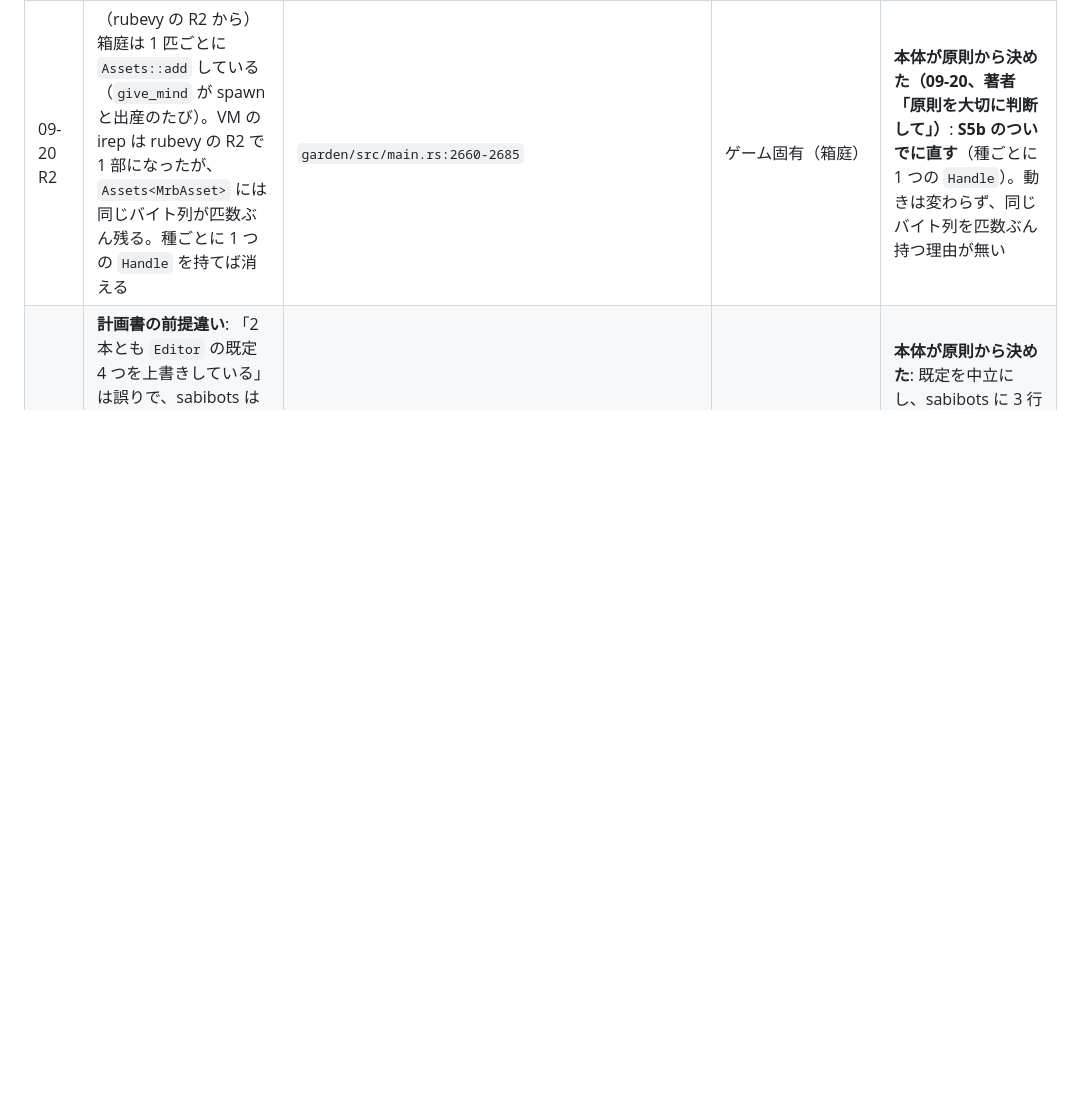
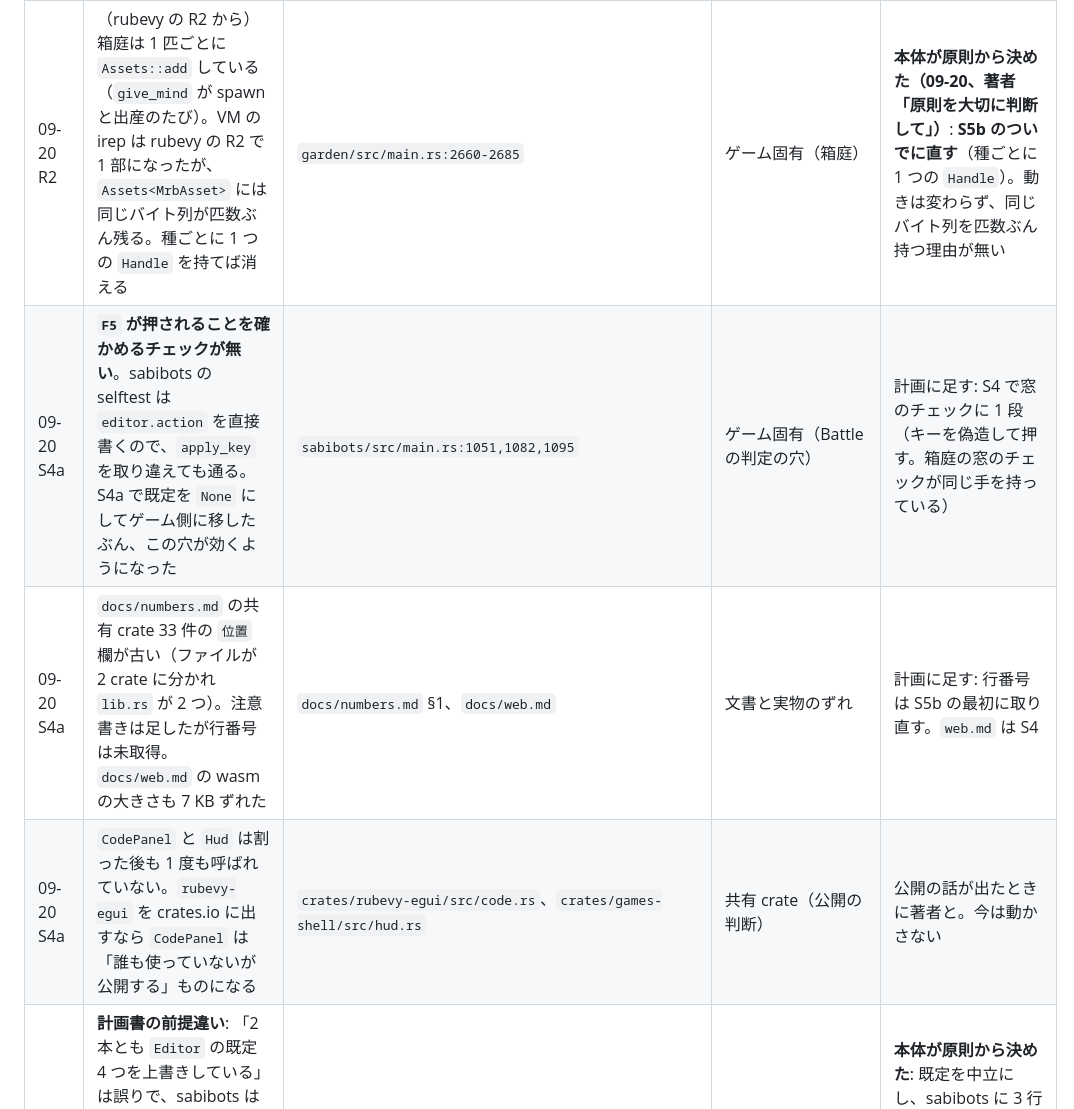
Before and after one commit to sabiruby/rubevy_games, a Markdown page: docs/plans/shared-crate-plan.md, the part around one of its changes. GitHub-like rendering; blank space fills up the shorter version.

```diff
--- a/docs/plans/shared-crate-plan.md
+++ b/docs/plans/shared-crate-plan.md
@@ -186,6 +186,9 @@ S1 は rubevy を待たずに始められる。S5a も待たずに始められ
 | 日付・段階 | 気づいた点 | どこ | 属する先 | 状況（計画に足した／著者判断待ち／見送り・理由） |
 |---|---|---|---|---|
 | 09-20 R2 | （rubevy の R2 から）箱庭は 1 匹ごとに `Assets::add` している（`give_mind` が spawn と出産のたび）。VM の irep は rubevy の R2 で 1 部になったが、`Assets<MrbAsset>` には同じバイト列が匹数ぶん残る。種ごとに 1 つの `Handle` を持てば消える | `garden/src/main.rs:2660-2685` | ゲーム固有（箱庭） | **本体が原則から決めた（09-20、著者「原則を大切に判断して」）**: **S5b のついでに直す**（種ごとに 1 つの `Handle`）。動きは変わらず、同じバイト列を匹数ぶん持つ理由が無い |
+| 09-20 S4a | **`F5` が押されることを確かめるチェックが無い**。sabibots の selftest は `editor.action` を直接書くので、`apply_key` を取り違えても通る。S4a で既定を `None` にしてゲーム側に移したぶん、この穴が効くようになった | `sabibots/src/main.rs:1051,1082,1095` | ゲーム固有（Battle の判定の穴） | 計画に足す: S4 で窓のチェックに 1 段（キーを偽造して押す。箱庭の窓のチェックが同じ手を持っている） |
+| 09-20 S4a | `docs/numbers.md` の共有 crate 33 件の `位置` 欄が古い（ファイルが 2 crate に分かれ `lib.rs` が 2 つ）。注意書きは足したが行番号は未取得。`docs/web.md` の wasm の大きさも 7 KB ずれた | `docs/numbers.md` §1、`docs/web.md` | 文書と実物のずれ | 計画に足す: 行番号は S5b の最初に取り直す。`web.md` は S4 |
+| 09-20 S4a | `CodePanel` と `Hud` は割った後も 1 度も呼ばれていない。`rubevy-egui` を crates.io に出すなら `CodePanel` は「誰も使っていないが公開する」ものになる | `crates/rubevy-egui/src/code.rs`、`crates/games-shell/src/hud.rs` | 共有 crate（公開の判断） | 公開の話が出たときに著者と。今は動かさない |
 | 09-20 S3 | **計画書の前提違い**: 「2 本とも `Editor` の既定 4 つを上書きしている」は誤りで、sabibots は `apply_all_label` しか上書きしていない（`noun` / `apply_label` / `apply_key` は既定の `"robot"` ほかに頼っている）。既定を中立語にすると Battle のホバー文が変わる | `crates/rubevy-arena/src/editor.rs:146-149`、`sabibots/src/main.rs` | 計画書の前提／共有 crate | **本体が原則から決めた**: 既定を中立にし、sabibots に 3 行書いて見た目を完全に保つ（crate にゲームの語彙を置かない、動きは変えない、の両方を満たす道はこれだけ）。S4a でやる |
 | 09-20 S3 | `Editor` は開いている間ずっと `is_changed()` が真（`draw_editor` が `ResMut` を deref する）。古い `follow_arena` はそれを条件に毎フレーム再計算していて、**そのおかげで**窓の大きさの変更に追随していた。意図ではなく事故で、本当に要るのは `Changed<Window>` | `crates/rubevy-arena/src/editor.rs`、`lib.rs` | 共有 crate（変更検知） | 計画に足す: S4a のついでに `Changed<Window>` を条件にする。振る舞いが変わらないことを窓の大きさを変える確認で |
 | 09-20 S3 | `ArenaPlugin` の `+ 3.0`（壁の外に見せる床）が 2 か所に直書き。HUD もパネルなのに `ViewInsets` を書かない。コンテナから example を回す道が無い（`docker/run.sh` は `/target/<mode>/<game>` 固定） | `lib.rs:112,119`、`hud.rs`、`docker/run.sh` | 共有 crate／道具 | `+ 3.0` は S5b（`docs/numbers.md` の (c) に既にある）。HUD は 3 本目が要るとき。`run.sh` は S4 |
```
Also changed, not shown: other parts of docs/plans/shared-crate-plan.md (+2 -2 lines), docs/plans/factory-plan.md (+2 -2 lines).
